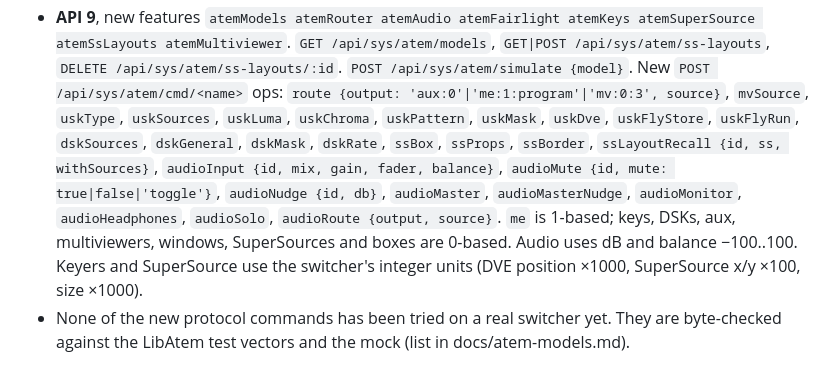
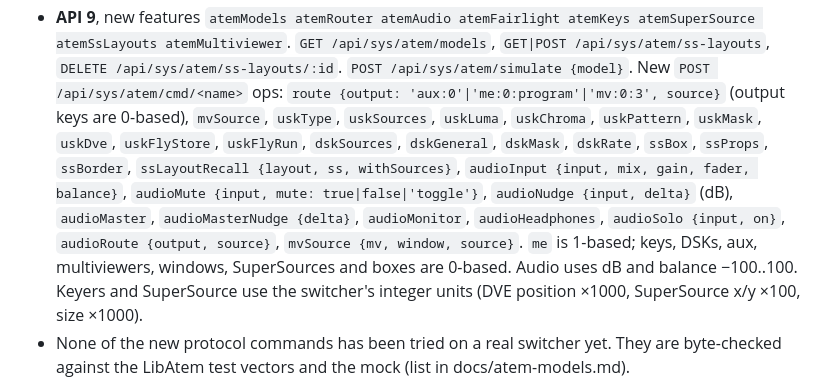
Before and after one commit to stevenmarr/Performance-Video-Control, a Markdown page: README.md, the part around the change. GitHub-like rendering.

Commit message:
README: route output keys are 0-based; op parameter names

```diff
--- a/README.md
+++ b/README.md
@@ -279,11 +279,11 @@ Neither is contacted until it has an address, and neither joins the desk until *
 - **API 9**, new features `atemModels atemRouter atemAudio atemFairlight atemKeys atemSuperSource atemSsLayouts
   atemMultiviewer`. `GET /api/sys/atem/models`, `GET|POST /api/sys/atem/ss-layouts`, `DELETE /api/sys/atem/ss-layouts/:id`.
   `POST /api/sys/atem/simulate {model}`. New `POST /api/sys/atem/cmd/<name>` ops:
-  `route {output: 'aux:0'|'me:1:program'|'mv:0:3', source}`, `mvSource`, `uskType`, `uskSources`, `uskLuma`, `uskChroma`,
+  `route {output: 'aux:0'|'me:0:program'|'mv:0:3', source}` (output keys are 0-based), `mvSource`, `uskType`, `uskSources`, `uskLuma`, `uskChroma`,
   `uskPattern`, `uskMask`, `uskDve`, `uskFlyStore`, `uskFlyRun`, `dskSources`, `dskGeneral`, `dskMask`, `dskRate`, `ssBox`,
-  `ssProps`, `ssBorder`, `ssLayoutRecall {id, ss, withSources}`, `audioInput {id, mix, gain, fader, balance}`, `audioMute
-  {id, mute: true|false|'toggle'}`, `audioNudge {id, db}`, `audioMaster`, `audioMasterNudge`, `audioMonitor`,
-  `audioHeadphones`, `audioSolo`, `audioRoute {output, source}`. `me` is 1-based; keys, DSKs, aux, multiviewers, windows,
+  `ssProps`, `ssBorder`, `ssLayoutRecall {layout, ss, withSources}`, `audioInput {input, mix, gain, fader, balance}`, `audioMute
+  {input, mute: true|false|'toggle'}`, `audioNudge {input, delta}` (dB), `audioMaster`, `audioMasterNudge {delta}`, `audioMonitor`,
+  `audioHeadphones`, `audioSolo {input, on}`, `audioRoute {output, source}`, `mvSource {mv, window, source}`. `me` is 1-based; keys, DSKs, aux, multiviewers, windows,
   SuperSources and boxes are 0-based. Audio uses dB and balance −100..100. Keyers and SuperSource use the switcher's
   integer units (DVE position ×1000, SuperSource x/y ×100, size ×1000).
 - None of the new protocol commands has been tried on a real switcher yet. They are byte-checked against the LibAtem
```
